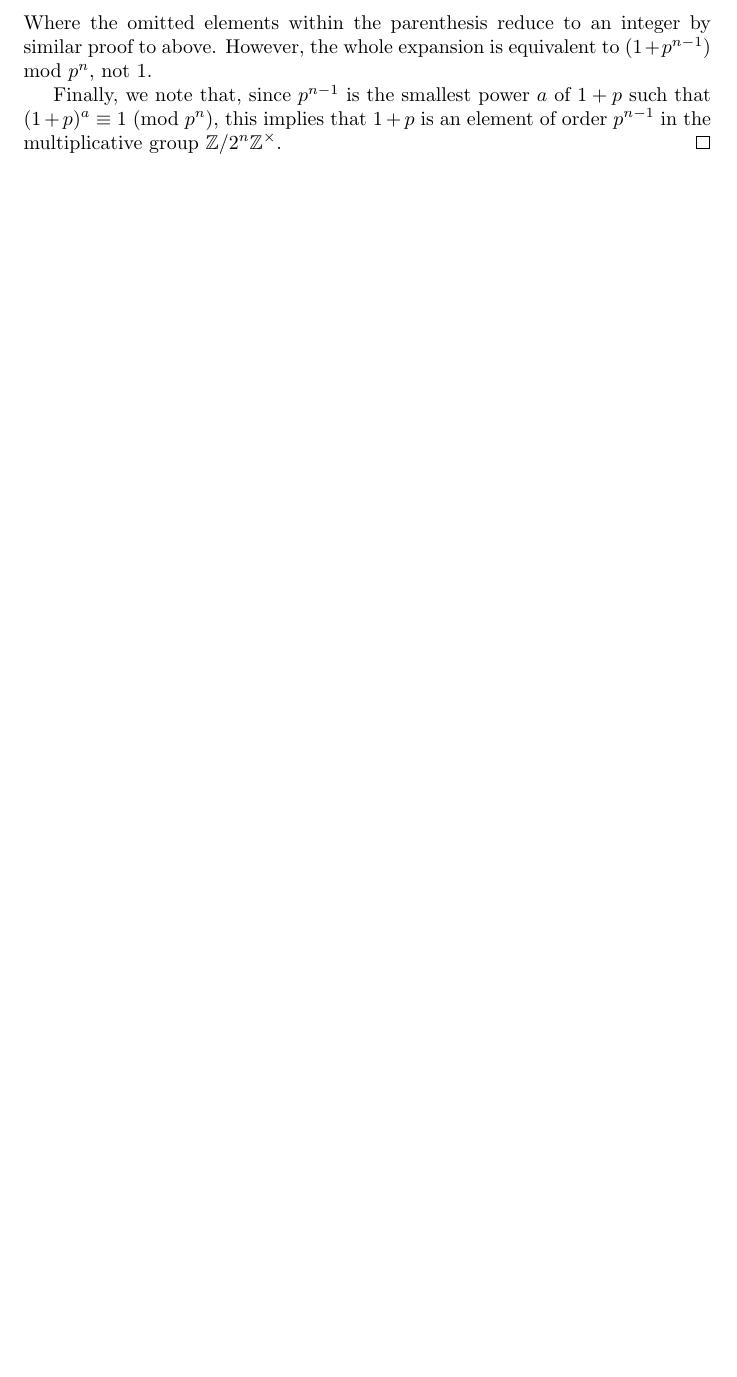
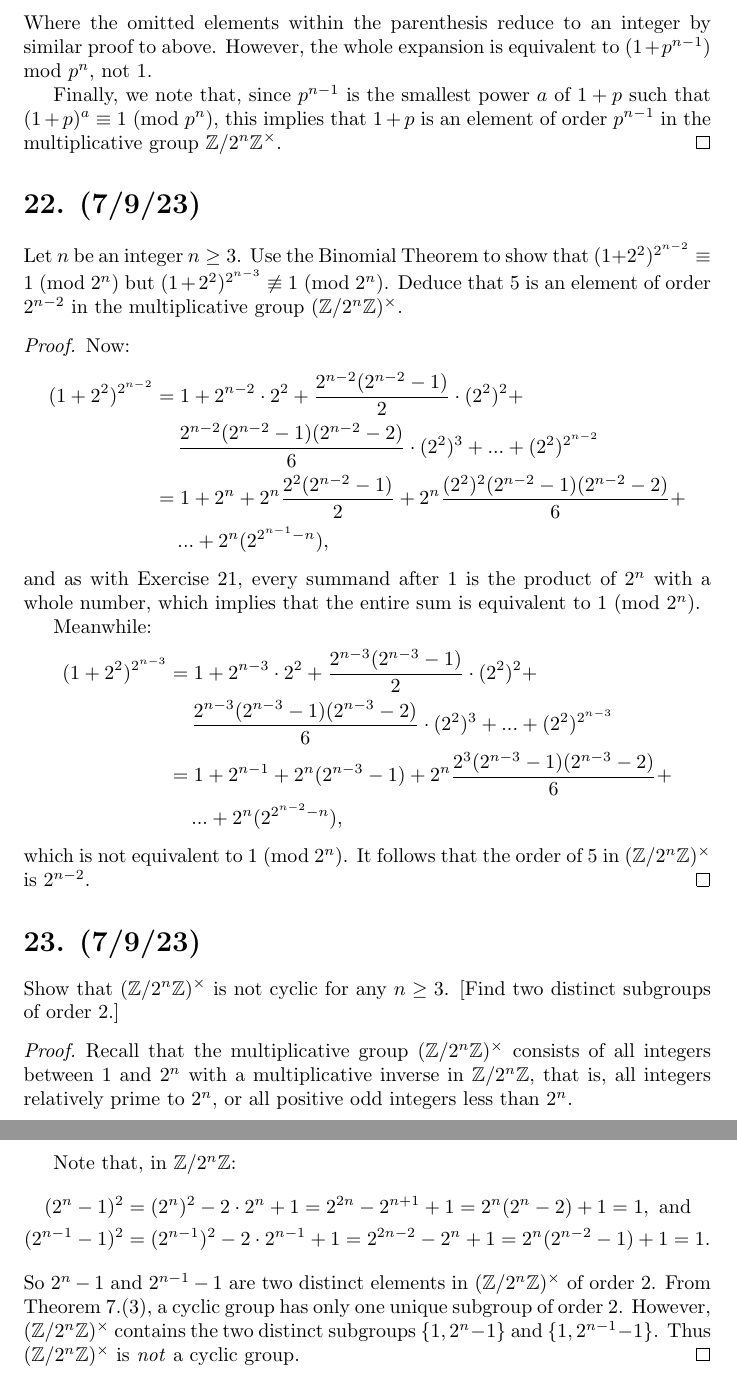
Before and after one commit to scottpdo/dummit-foote, a LaTeX document (2.3.tex): part of page 11 of 11 before the commit and two parts of pages 11 and 12 of 12 after it, the two joined at a grey line, cut so that both start at the same text, the shorter picture padded with empty space. Compiled offline with pdfLaTeX.

Commit message:
2.3.22, 2.3.23

```diff
--- a/2.3.tex
+++ b/2.3.tex
@@ -352,4 +352,45 @@ Let $p$ be an odd prime and let $n$ be a positive integer. Use the Binomial Theo
     Finally, we note that, since $p^{n - 1}$ is the smallest power $a$ of $1 + p$ such that $(1 + p)^a \equiv 1$ (mod $p^n$), this implies that $1 + p$ is an element of order $p^{n - 1}$ in the multiplicative group $\mathbb{Z}/2^n\mathbb{Z}^\times$.
 \end{proof}
 
+\section*{22. (7/9/23)}
+
+Let $n$ be an integer $n \geq 3$. Use the Binomial Theorem to show that $(1 + 2^2)^{2^{n - 2}} \equiv 1$ (mod $2^n$) but $(1 + 2^2)^{2^{n - 3}} \not\equiv 1$ (mod $2^n$). Deduce that 5 is an element of order $2^{n - 2}$ in the multiplicative group $(\mathbb{Z}/2^n \mathbb{Z})^\times$.
+
+\begin{proof}
+    Now:
+    \begin{align*}
+        (1 + 2^2)^{2^{n - 2}}
+        & = 1 + 2^{n - 2} \cdot 2^2 + \frac{2^{n - 2}(2^{n - 2} - 1)}{2} \cdot (2^2)^2 + \\
+        & \hspace{1.2em} \frac{2^{n - 2}(2^{n - 2} - 1)(2^{n - 2} - 2)}{6} \cdot (2^2)^3 + ... + (2^2)^{2^{n - 2}} \\
+        & = 1 + 2^n + 2^n \frac{2^2 (2^{n - 2} - 1)}{2} + 2^n \frac{(2^2)^2(2^{n - 2} - 1)(2^{n - 2} - 2)}{6} + \\
+        & \hspace{1.2em} ... + 2^n (2^{2^{n - 1} - n}),
+    \end{align*}
+    and as with Exercise 21, every summand after 1 is the product of $2^n$ with a whole number, which implies that the entire sum is equivalent to 1 (mod $2^n$).
+
+    Meanwhile:
+    \begin{align*}
+        (1 + 2^2)^{2^{n - 3}}
+        & = 1 + 2^{n - 3} \cdot 2^2 + \frac{2^{n - 3}(2^{n - 3} - 1)}{2} \cdot (2^2)^2 + \\
+        & \hspace{1.2em} \frac{2^{n - 3}(2^{n - 3} - 1)(2^{n - 3} - 2)}{6} \cdot (2^2)^3 + ... + (2^2)^{2^{n - 3}} \\
+        & = 1 + 2^{n - 1} + 2^n (2^{n - 3} - 1) + 2^n \frac{2^3 (2^{n - 3} - 1)(2^{n - 3} - 2)}{6} + \\
+        & \hspace{1.2em} ... + 2^n (2^{2^{n - 2} - n}),
+    \end{align*}
+    which is not equivalent to 1 (mod $2^n$). It follows that the order of 5 in $(\mathbb{Z}/2^n \mathbb{Z})^\times$ is $2^{n - 2}$.
+\end{proof}
+
+\section*{23. (7/9/23)}
+
+Show that $(\mathbb{Z}/2^n \mathbb{Z})^\times$ is not cyclic for any $n \geq 3$. [Find two distinct subgroups of order 2.]
+
+\begin{proof}
+    Recall that the multiplicative group $(\mathbb{Z}/2^n \mathbb{Z})^\times$ consists of all integers between 1 and $2^n$ with a multiplicative inverse in $\mathbb{Z}/2^n \mathbb{Z}$, that is, all integers relatively prime to $2^n$, or all positive odd integers less than $2^n$.
+
+    Note that, in $\mathbb{Z}/2^n \mathbb{Z}$:
+    \begin{flalign*}
+        (2^n - 1)^2 &= (2^n)^2 - 2 \cdot 2^n + 1 = 2^{2n} - 2^{n + 1} + 1 = 2^n (2^n - 2) + 1 = 1, \text{ and} \\
+        (2^{n - 1} - 1)^2 &= (2^{n - 1})^2 - 2 \cdot 2^{n - 1} + 1 = 2^{2n - 2} - 2^n + 1 = 2^n (2^{n - 2} - 1) + 1 = 1.
+    \end{flalign*}
+    So $2^n - 1$ and $2^{n - 1} - 1$ are two distinct elements in $(\mathbb{Z}/2^n \mathbb{Z})^\times$ of order 2. From Theorem 7.(3), a cyclic group has only one unique subgroup of order 2. However, $(\mathbb{Z}/2^n \mathbb{Z})^\times$ contains the two distinct subgroups $\{ 1, 2^n - 1 \}$ and $\{ 1, 2^{n - 1} - 1 \}$. Thus $(\mathbb{Z}/2^n \mathbb{Z})^\times$ is \emph{not} a cyclic group.
+\end{proof}
+
 \end{document}
```
Also changed, not shown: 2.3.pdf.
